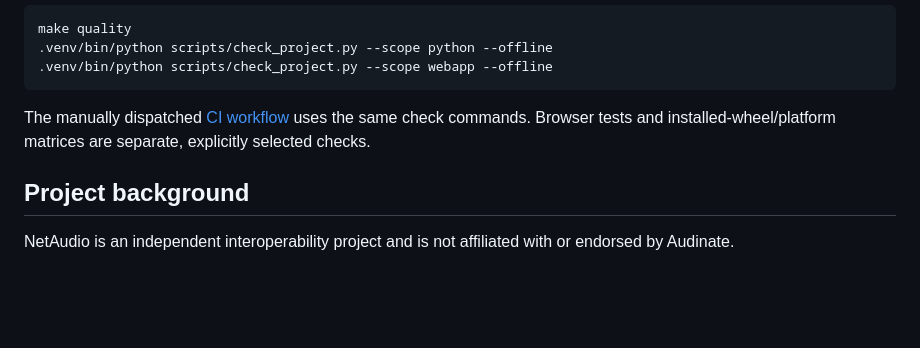
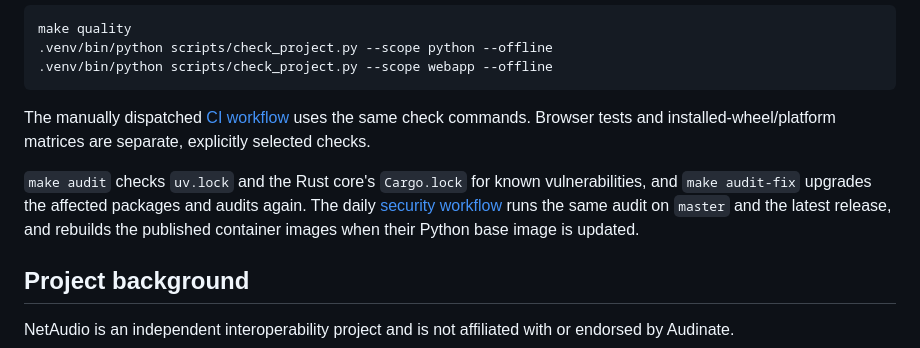
Before and after one commit to chris-ritsen/network-audio-controller, a Markdown page: README.md, the part around the change. GitHub-like rendering; blank space fills up the shorter version.

Commit message:
Document the dependency audit and the security workflow

```diff
--- a/README.md
+++ b/README.md
@@ -329,6 +329,12 @@ The manually dispatched [CI workflow](.github/workflows/quality.yml) uses the
 same check commands. Browser tests and installed-wheel/platform matrices are
 separate, explicitly selected checks.
 
+`make audit` checks `uv.lock` and the Rust core's `Cargo.lock` for known
+vulnerabilities, and `make audit-fix` upgrades the affected packages and audits
+again. The daily [security workflow](.github/workflows/security.yml) runs the
+same audit on `master` and the latest release, and rebuilds the published
+container images when their Python base image is updated.
+
 ## Project background
 
 NetAudio is an independent interoperability project and is not affiliated with
```
